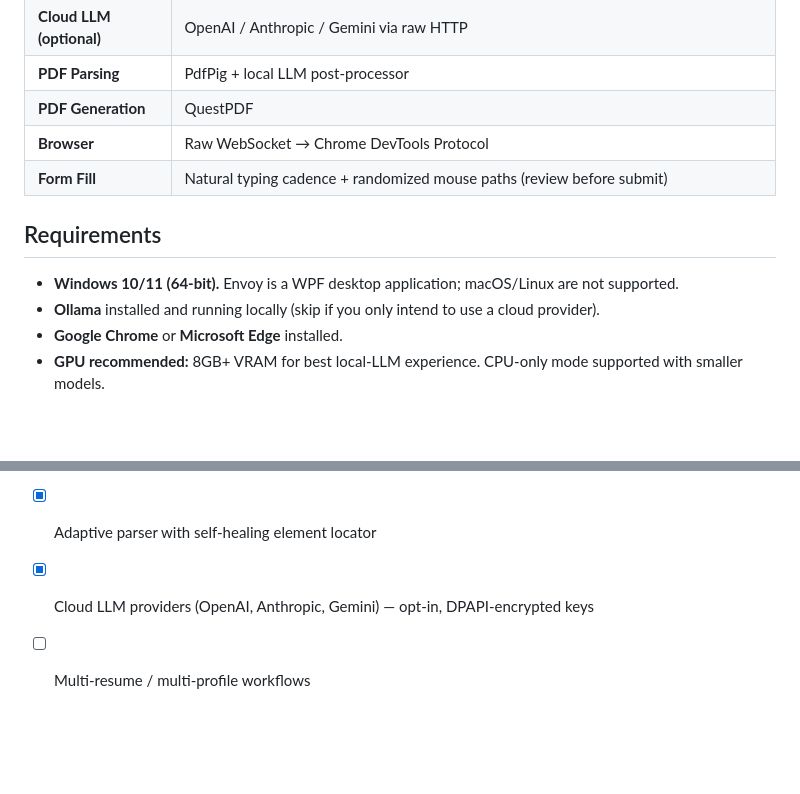
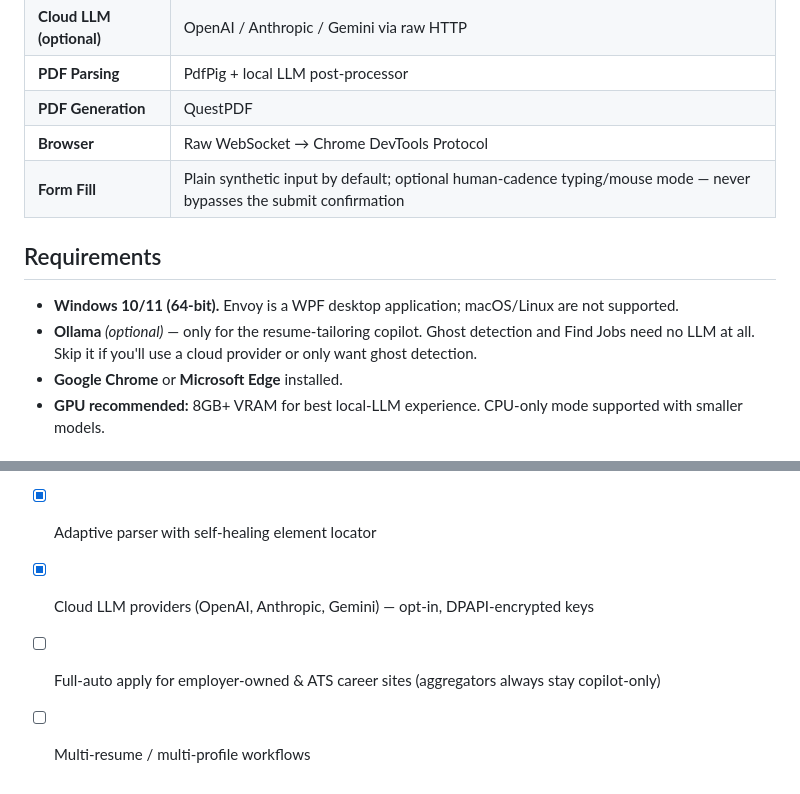
Before and after one commit to LXBStudioLLC/envoy, a Markdown page: README.md, 2 parts joined by grey strips. GitHub-like rendering; blank space fills up the shorter version.

```diff
--- a/README.md
+++ b/README.md
@@ -86,12 +98,12 @@ Envoy runs entirely on your machine using Ollama and a local LLM — that's the
 | **PDF Parsing** | PdfPig + local LLM post-processor |
 | **PDF Generation** | QuestPDF |
 | **Browser** | Raw WebSocket → Chrome DevTools Protocol |
-| **Form Fill** | Natural typing cadence + randomized mouse paths (review before submit) |
+| **Form Fill** | Plain synthetic input by default; optional human-cadence typing/mouse mode — never bypasses the submit confirmation |
 
 ## Requirements
 
 - **Windows 10/11 (64-bit).** Envoy is a WPF desktop application; macOS/Linux are not supported.
-- **Ollama** installed and running locally (skip if you only intend to use a cloud provider).
+- **Ollama** *(optional)* — only for the resume-tailoring copilot. Ghost detection and Find Jobs need no LLM at all. Skip it if you'll use a cloud provider or only want ghost detection.
 - **Google Chrome** or **Microsoft Edge** installed.
 - **GPU recommended:** 8GB+ VRAM for best local-LLM experience. CPU-only mode supported with smaller models.
 
@@ -148,4 +165,5 @@ The fastest way to help out is **authoring a ghost signal**. See [CONTRIBUTING.m
 - [x] Vault UI for profile history and corrections
 - [x] Adaptive parser with self-healing element locator
 - [x] Cloud LLM providers (OpenAI, Anthropic, Gemini) — opt-in, DPAPI-encrypted keys
+- [ ] Full-auto apply for employer-owned & ATS career sites (aggregators always stay copilot-only)
 - [ ] Multi-resume / multi-profile workflows
```
Also changed, not shown: other parts of README.md (+22 -5 lines), SIGNAL_AUTHORING.md (+4 -4 lines).
